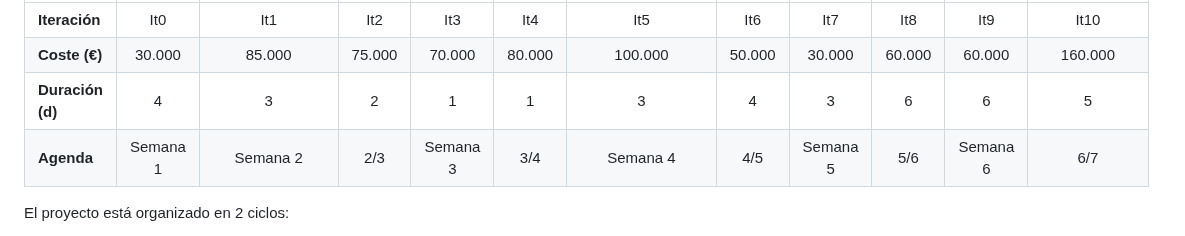
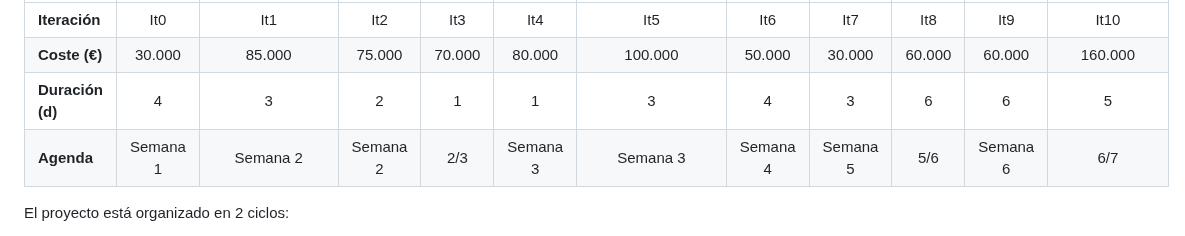
Before and after one commit to RaulJDlCRUZ/Lorem-Software, a Markdown page: PlanificacionProyecto.md, the part around the change. Rendered like a GitHub page.

```diff
--- a/PlanificacionProyecto.md
+++ b/PlanificacionProyecto.md
@@ -66,7 +66,7 @@ Ahora realizamos la estimación temporal y el coste del proyecto en relación co
 |**Iteración**   |  It0      |  It1      |  It2      |  It3      |  It4      |  It5      |  It6      |  It7      |  It8      |  It9      |  It10     |
 |**Coste (€)**   |   30.000  |85.000     |75.000     |70.000     |80.000     |100.000    |50.000     |30.000     |60.000     |60.000     |160.000    |
 |**Duración (d)**|  4        |  3        | 2         |  1        | 1         |  3        |   4       |  3        |  6        |   6       |   5       |
-|**Agenda**      |Semana 1   |Semana 2   |2/3        |Semana 3   |3/4        |Semana 4   |4/5        |Semana 5   |5/6        |Semana 6   |6/7        |
+|**Agenda**      |Semana 1   |Semana 2   |Semana 2        |2/3   |Semana 3        |Semana 3   |Semana 4        |Semana 5   |5/6        |Semana 6   |6/7        |
 
 El proyecto está organizado en 2 ciclos:
 
```
